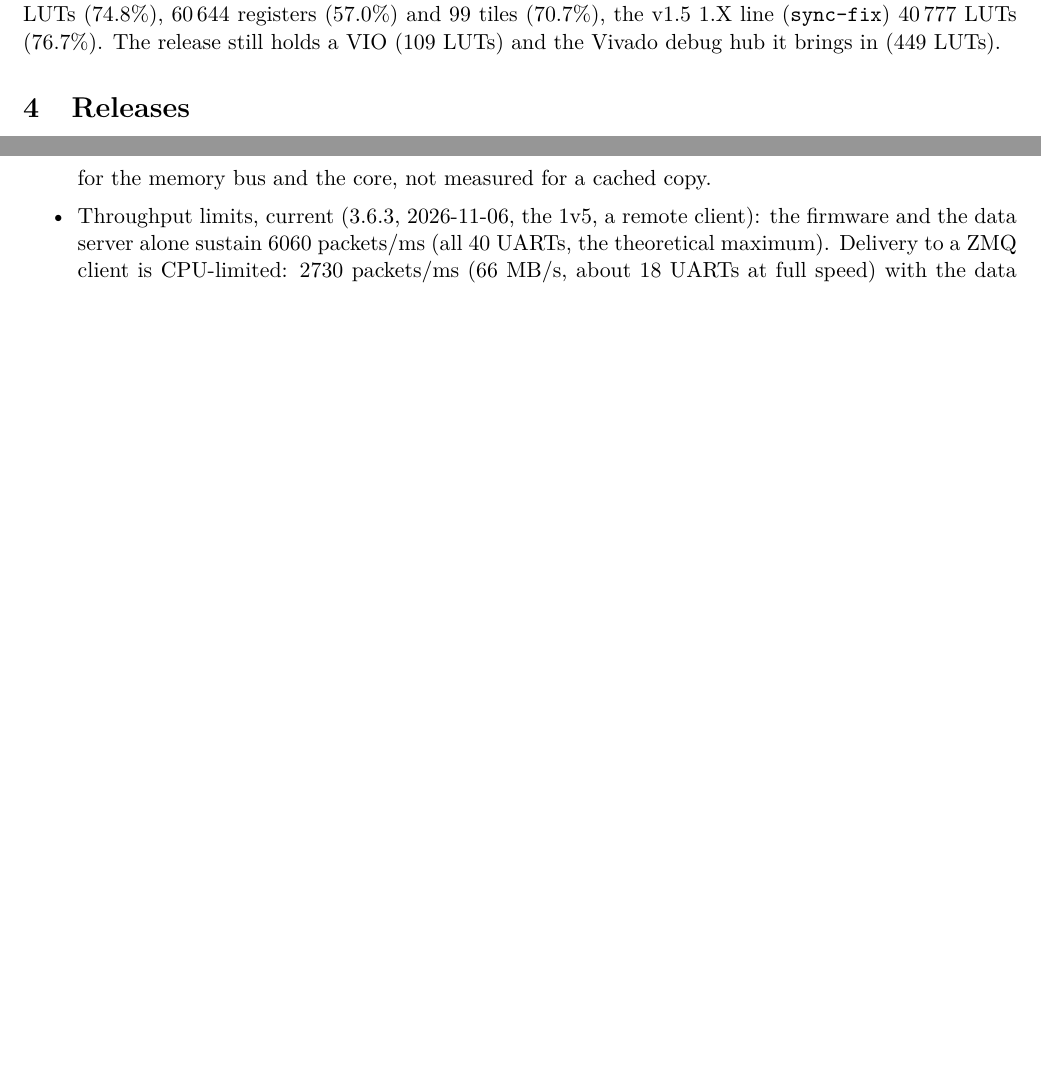
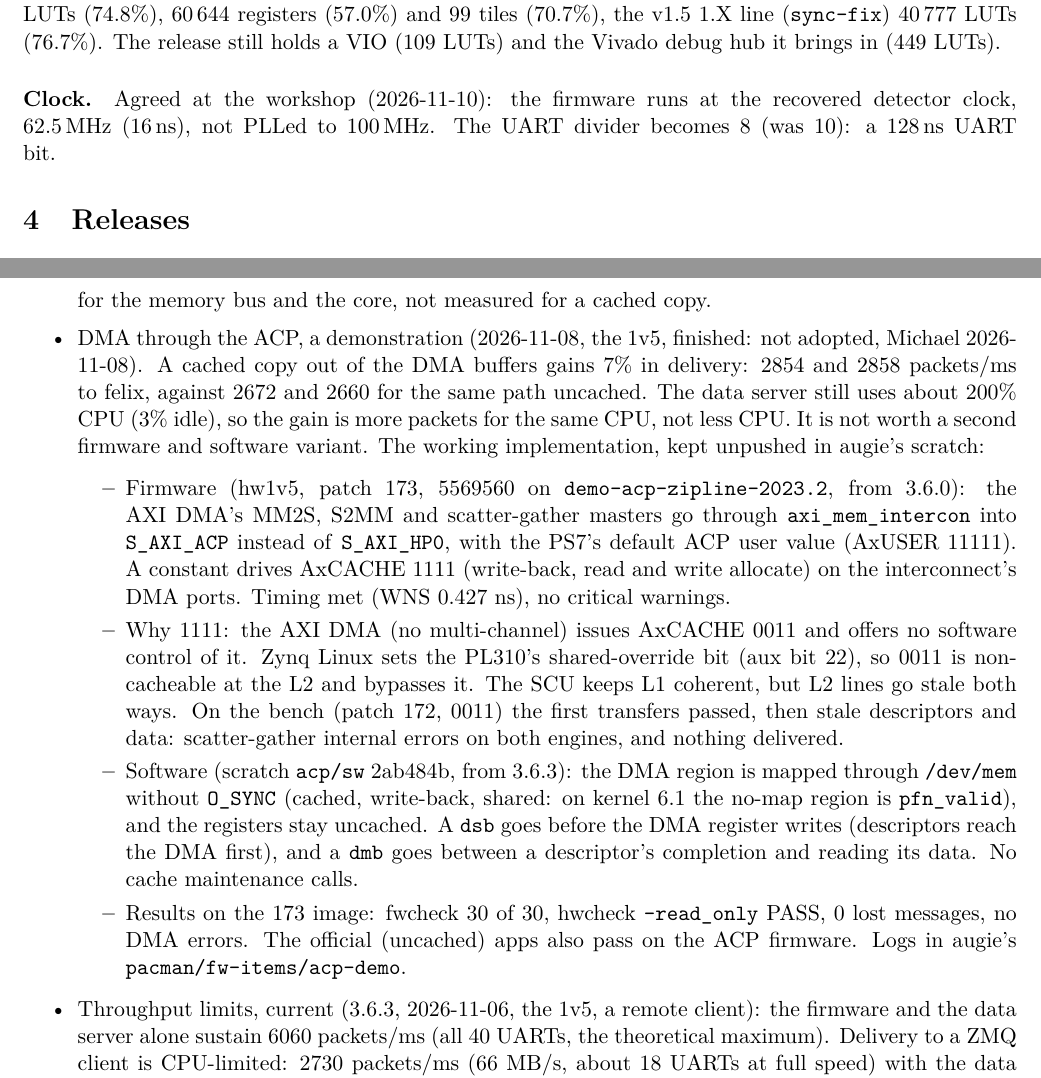
Before and after one commit to mulhearn/pacman_docs, a LaTeX document (agents/zipline.tex): two parts of pages 2 and 8 of 8, joined at a grey line, cut so that both start at the same text, the shorter picture padded with empty space. Compiled offline with pdfLaTeX.

Commit message:
agents:  zipline.tex (the 62.5 MHz detector clock with UART divider 8, the ACP demonstration finished and not adopted), larpix and larpix-lib wording

```diff
--- a/agents/zipline.tex
+++ b/agents/zipline.tex
@@ -85,6 +85,9 @@ a85681c & 2026-11-02 & hw1v4 & the release: bit aa06b896, official; timing met (
 xc7z020): 30\,725 slice LUTs (57.8\%), 50\,712 registers (47.7\%), 45 block RAM tiles (32.1\%); hijinks 2.8 used
 39\,788 LUTs (74.8\%), 60\,644 registers (57.0\%) and 99 tiles (70.7\%), the v1.5 1.X line (\br{sync-fix}) 40\,777
 LUTs (76.7\%).  The release still holds a VIO (109 LUTs) and the Vivado debug hub it brings in (449 LUTs).
+
+\paragraph{Clock.}  Agreed at the workshop (2026-11-10):  the firmware runs at the recovered detector clock,
+62.5\,MHz (16\,ns), not PLLed to 100\,MHz.  The UART divider becomes 8 (was 10):  a 128\,ns UART bit.
 
 \section{Releases}
 
@@ -300,6 +303,27 @@ and scp to the board work by key (sshd allows root by key only).
   maintenance per buffer costs more than it saves;  only hardware coherency (DMA through the ACP) gets the cached rate
   safely.  Under load the uncached copy ran at 69 MB/s (full speed) and 161 MB/s (quarter speed), far below its idle
   272:  contention for the memory bus and the core, not measured for a cached copy.
+\item DMA through the ACP, a demonstration (2026-11-08, the 1v5, finished:  not adopted, Michael 2026-11-08).  A
+  cached copy out of the DMA buffers gains 7\% in delivery:  2854 and 2858 packets/ms to felix, against 2672 and
+  2660 for the same path uncached.  The data server still uses about 200\% CPU (3\% idle), so the gain is more
+  packets for the same CPU, not less CPU.  It is not worth a second firmware and software variant.  The working
+  implementation, kept unpushed in augie's scratch:
+  \begin{itemize}
+  \item Firmware (hw1v5, patch 173, 5569560 on \br{demo-acp-zipline-2023.2}, from 3.6.0):  the AXI DMA's MM2S, S2MM
+    and scatter-gather masters go through \h{axi\_mem\_intercon} into \h{S\_AXI\_ACP} instead of \h{S\_AXI\_HP0}, with
+    the PS7's default ACP user value (AxUSER 11111).  A constant drives AxCACHE 1111 (write-back, read and write
+    allocate) on the interconnect's DMA ports.  Timing met (WNS 0.427 ns), no critical warnings.
+  \item Why 1111:  the AXI DMA (no multi-channel) issues AxCACHE 0011 and offers no software control of it.  Zynq
+    Linux sets the PL310's shared-override bit (aux bit 22), so 0011 is non-cacheable at the L2 and bypasses it.  The
+    SCU keeps L1 coherent, but L2 lines go stale both ways.  On the bench (patch 172, 0011) the first transfers
+    passed, then stale descriptors and data:  scatter-gather internal errors on both engines, and nothing delivered.
+  \item Software (scratch \h{acp/sw} 2ab484b, from 3.6.3):  the DMA region is mapped through \h{/dev/mem} without
+    \h{O\_SYNC} (cached, write-back, shared:  on kernel 6.1 the no-map region is \h{pfn\_valid}), and the registers
+    stay uncached.  A \h{dsb} goes before the DMA register writes (descriptors reach the DMA first), and a \h{dmb}
+    goes between a descriptor's completion and reading its data.  No cache maintenance calls.
+  \item Results on the 173 image:  fwcheck 30 of 30, hwcheck \h{--read\_only} PASS, 0 lost messages, no DMA errors.
+    The official (uncached) apps also pass on the ACP firmware.  Logs in augie's \h{pacman/fw-items/acp-demo}.
+  \end{itemize}
 \item Throughput limits, current (3.6.3, 2026-11-06, the 1v5, a remote client):  the firmware and the data server
   alone sustain 6060 packets/ms (all 40 UARTs, the theoretical maximum).  Delivery to a ZMQ client is CPU-limited:
   2730 packets/ms (66 MB/s, about 18 UARTs at full speed) with the data server's threads pinned (3.6.3), the ZMQ
```
Also changed, not shown: agents/larpix-lib.tex (+1 -2 lines), agents/larpix.tex (+2 -2 lines), agents/larpix-lib.pdf, agents/larpix.pdf, agents/zipline.pdf.
